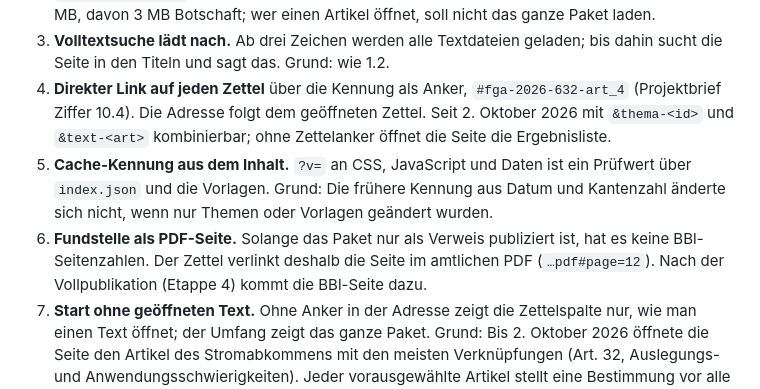
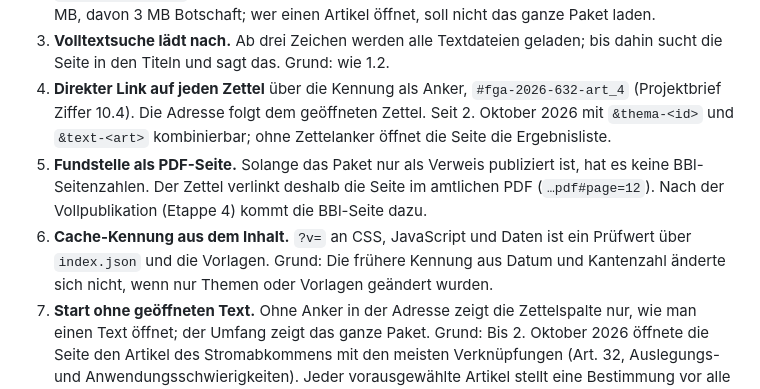
Before and after one commit to michaeljkahler/vertragsspiegel, a Markdown page: docs/DESIGN_entscheide.md, the part around the change. Rendered like a GitHub page.

Commit message:
Gestaltungsentscheide: Reihenfolge 1.5 und 1.6 berichtigt
Co-Authored-By: Claude Opus 5.5 <noreply@anthropic.com>

```diff
--- a/docs/DESIGN_entscheide.md
+++ b/docs/DESIGN_entscheide.md
@@ -8,8 +8,8 @@ Stand 1. Oktober 2026, Etappe 3. Ergänzt den Projektbrief, Ziffern 5 und 6. Jed
 2. **Daten in zwei Stufen.** `site/daten/index.json` (rund 1,3 MB, komprimiert ausgeliefert) enthält Gliederung, Wortzahlen und Kanten, aber keinen Wortlaut. Der Wortlaut liegt je Werk in `site/daten/text/`, die Botschaft je Kapitel (2.1 bis 2.15 einzeln). Grund: Der Wortlaut umfasst 6 MB, davon 3 MB Botschaft; wer einen Artikel öffnet, soll nicht das ganze Paket laden.
 3. **Volltextsuche lädt nach.** Ab drei Zeichen werden alle Textdateien geladen; bis dahin sucht die Seite in den Titeln und sagt das. Grund: wie 1.2.
 4. **Direkter Link auf jeden Zettel** über die Kennung als Anker, `#fga-2026-632-art_4` (Projektbrief Ziffer 10.4). Die Adresse folgt dem geöffneten Zettel. Seit 2. Oktober 2026 mit `&thema-<id>` und `&text-<art>` kombinierbar; ohne Zettelanker öffnet die Seite die Ergebnisliste.
+5. **Fundstelle als PDF-Seite.** Solange das Paket nur als Verweis publiziert ist, hat es keine BBl-Seitenzahlen. Der Zettel verlinkt deshalb die Seite im amtlichen PDF (`…pdf#page=12`). Nach der Vollpublikation (Etappe 4) kommt die BBl-Seite dazu.
 6. **Cache-Kennung aus dem Inhalt.** `?v=` an CSS, JavaScript und Daten ist ein Prüfwert über `index.json` und die Vorlagen. Grund: Die frühere Kennung aus Datum und Kantenzahl änderte sich nicht, wenn nur Themen oder Vorlagen geändert wurden.
-5. **Fundstelle als PDF-Seite.** Solange das Paket nur als Verweis publiziert ist, hat es keine BBl-Seitenzahlen. Der Zettel verlinkt deshalb die Seite im amtlichen PDF (`…pdf#page=12`). Nach der Vollpublikation (Etappe 4) kommt die BBl-Seite dazu.
 7. **Start ohne geöffneten Text.** Ohne Anker in der Adresse zeigt die Zettelspalte nur, wie man einen Text öffnet; der Umfang zeigt das ganze Paket. Grund: Bis 2. Oktober 2026 öffnete die Seite den Artikel des Stromabkommens mit den meisten Verknüpfungen (Art. 32, Auslegungs- und Anwendungsschwierigkeiten). Jeder vorausgewählte Artikel stellt eine Bestimmung vor alle anderen und widerspricht damit der Wertungsfreiheit (Projektbrief Ziffer 6).
 
 ## 2. Umfang (Icicle) mit Übersichtsfeld (Ziffer 5.1)
```
